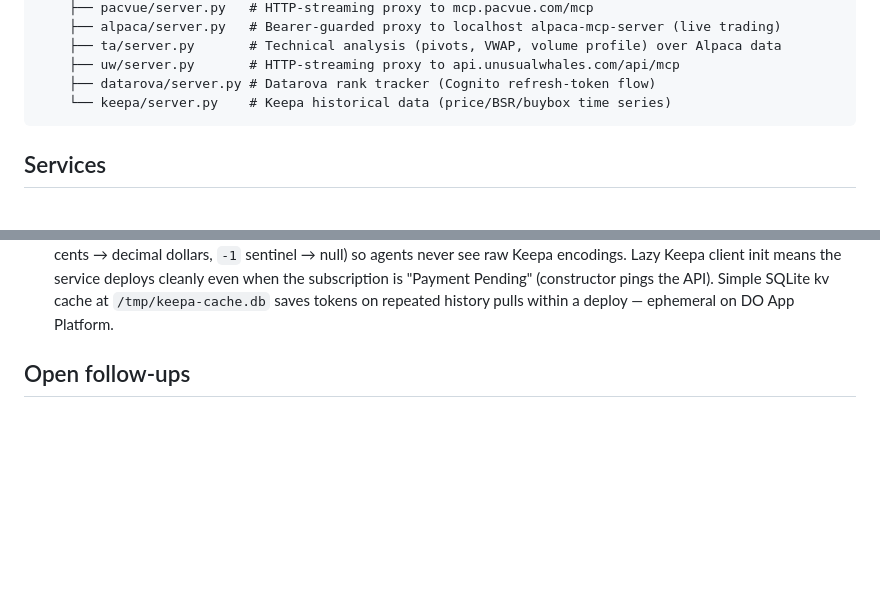
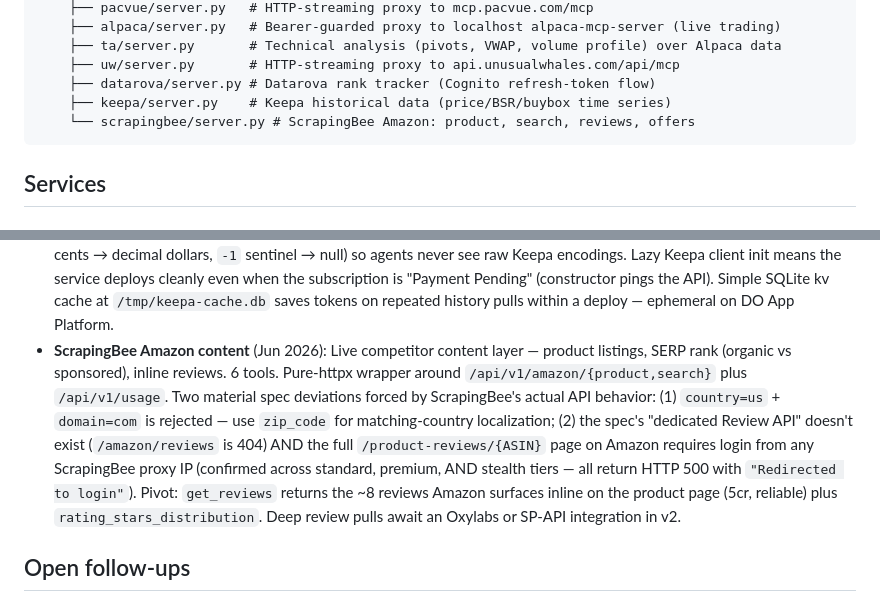
Before and after one commit to bibager/mcp-gateway, a Markdown page: CLAUDE.md, 2 parts joined by grey strips. GitHub-like rendering; blank space fills up the shorter version.

````diff
--- a/CLAUDE.md
+++ b/CLAUDE.md
@@ -62,7 +64,8 @@ Internet → Caddy (port 8080) → Service routing by host/path
     ├── ta/server.py       # Technical analysis (pivots, VWAP, volume profile) over Alpaca data
     ├── uw/server.py       # HTTP-streaming proxy to api.unusualwhales.com/api/mcp
     ├── datarova/server.py # Datarova rank tracker (Cognito refresh-token flow)
-    └── keepa/server.py    # Keepa historical data (price/BSR/buybox time series)
+    ├── keepa/server.py    # Keepa historical data (price/BSR/buybox time series)
+    └── scrapingbee/server.py # ScrapingBee Amazon: product, search, reviews, offers
 ```
 
 ## Services
@@ -296,6 +328,7 @@ Daily 9:00am CST. Cron → Todoist (P1+P2) → format → Claude Haiku → Gmail
 - **Unusual Whales proxy** (May 2026): HTTP-streaming proxy to `api.unusualwhales.com/api/mcp` with Bearer rewrite. Surfaces options flow, dark pool, congressional trades, ETF holdings. Critical setup gotcha: the public-facing `unusualwhales.com/public-api/mcp` URL is the docs page, NOT the MCP endpoint — use `api.unusualwhales.com/api/mcp` upstream.
 - **Datarova rank tracker** (Jun 2026): Reverse-engineered Amazon brand keyword rank tracker (`app.datarova.com` has no public API). First service to do **server-side AWS Cognito refresh-token flow** — we hold a ~30-day refresh token in env and mint fresh access/id JWTs on demand instead of asking the user to recapture hourly. 11 tools across rank tracker, market data (Keyword Spy / ASIN Insights), product enrichment. Endpoint discovery powered by `tools/datarova-api-recon/` Chrome extension. Key finding: on Basic tier, ASIN Insights isn't a separate "list keywords for any ASIN" endpoint — it's `/records/record` iterated over your tracked keywords with the competitor as `topAsin`; the bulk-keywords feature is gated behind a PostHog flag.
 - **Keepa historical data** (Jun 2026): Amazon historical price / BSR / buy-box / rating time series + competitive discovery via the official `keepa` PyPI package. 12 tools. Heavy normalization at the wrapper layer (KeepaTime → ISO 8601, integer cents → decimal dollars, `-1` sentinel → null) so agents never see raw Keepa encodings. Lazy Keepa client init means the service deploys cleanly even when the subscription is "Payment Pending" (constructor pings the API). Simple SQLite kv cache at `/tmp/keepa-cache.db` saves tokens on repeated history pulls within a deploy — ephemeral on DO App Platform.
+- **ScrapingBee Amazon content** (Jun 2026): Live competitor content layer — product listings, SERP rank (organic vs sponsored), inline reviews. 6 tools. Pure-httpx wrapper around `/api/v1/amazon/{product,search}` plus `/api/v1/usage`. Two material spec deviations forced by ScrapingBee's actual API behavior: (1) `country=us` + `domain=com` is rejected — use `zip_code` for matching-country localization; (2) the spec's "dedicated Review API" doesn't exist (`/amazon/reviews` is 404) AND the full `/product-reviews/{ASIN}` page on Amazon requires login from any ScrapingBee proxy IP (confirmed across standard, premium, AND stealth tiers — all return HTTP 500 with `"Redirected to login"`). Pivot: `get_reviews` returns the ~8 reviews Amazon surfaces inline on the product page (5cr, reliable) plus `rating_stars_distribution`. Deep review pulls await an Oxylabs or SP-API integration in v2.
 
 ## Open follow-ups
 
````
Also changed, not shown: other parts of CLAUDE.md (+36 -5 lines).
